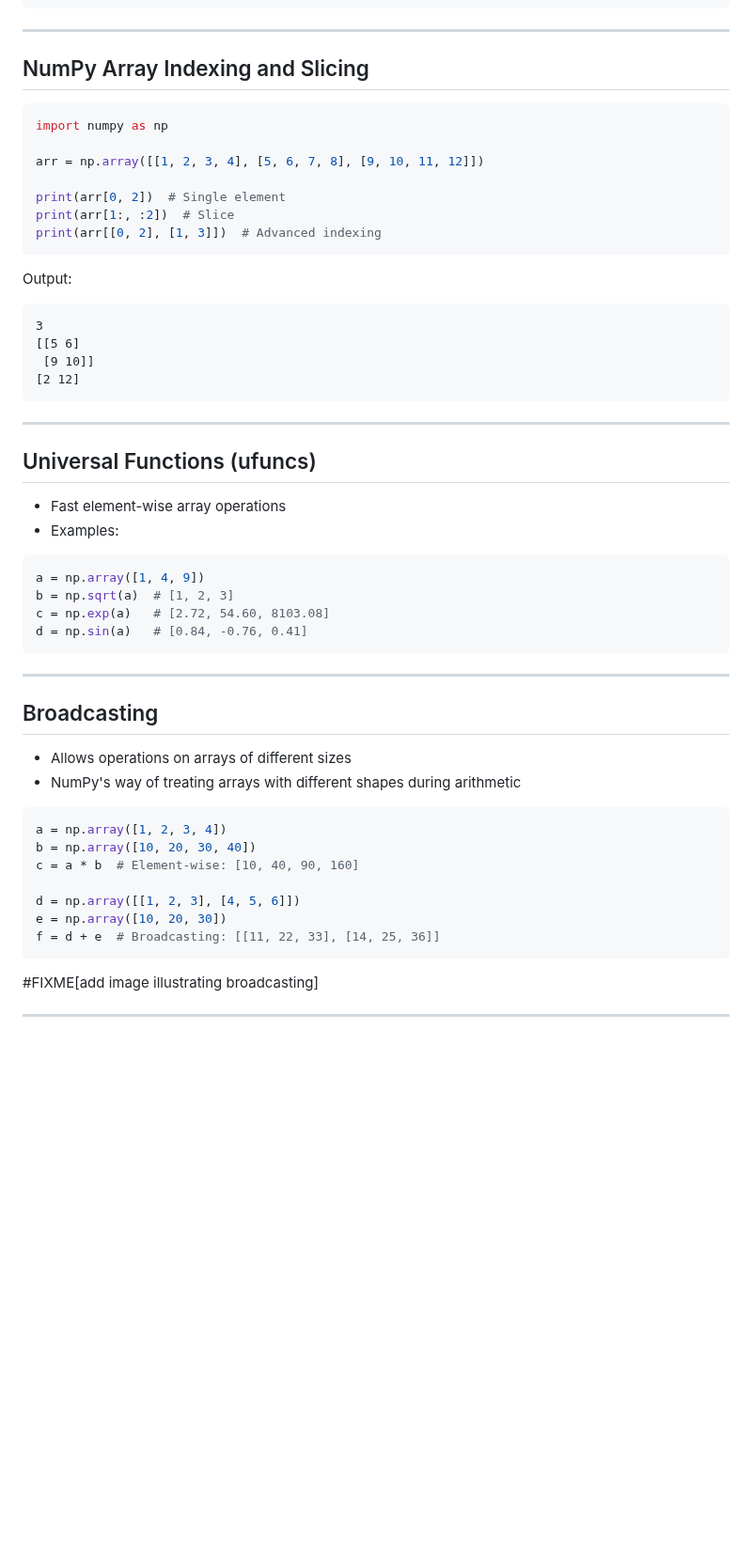
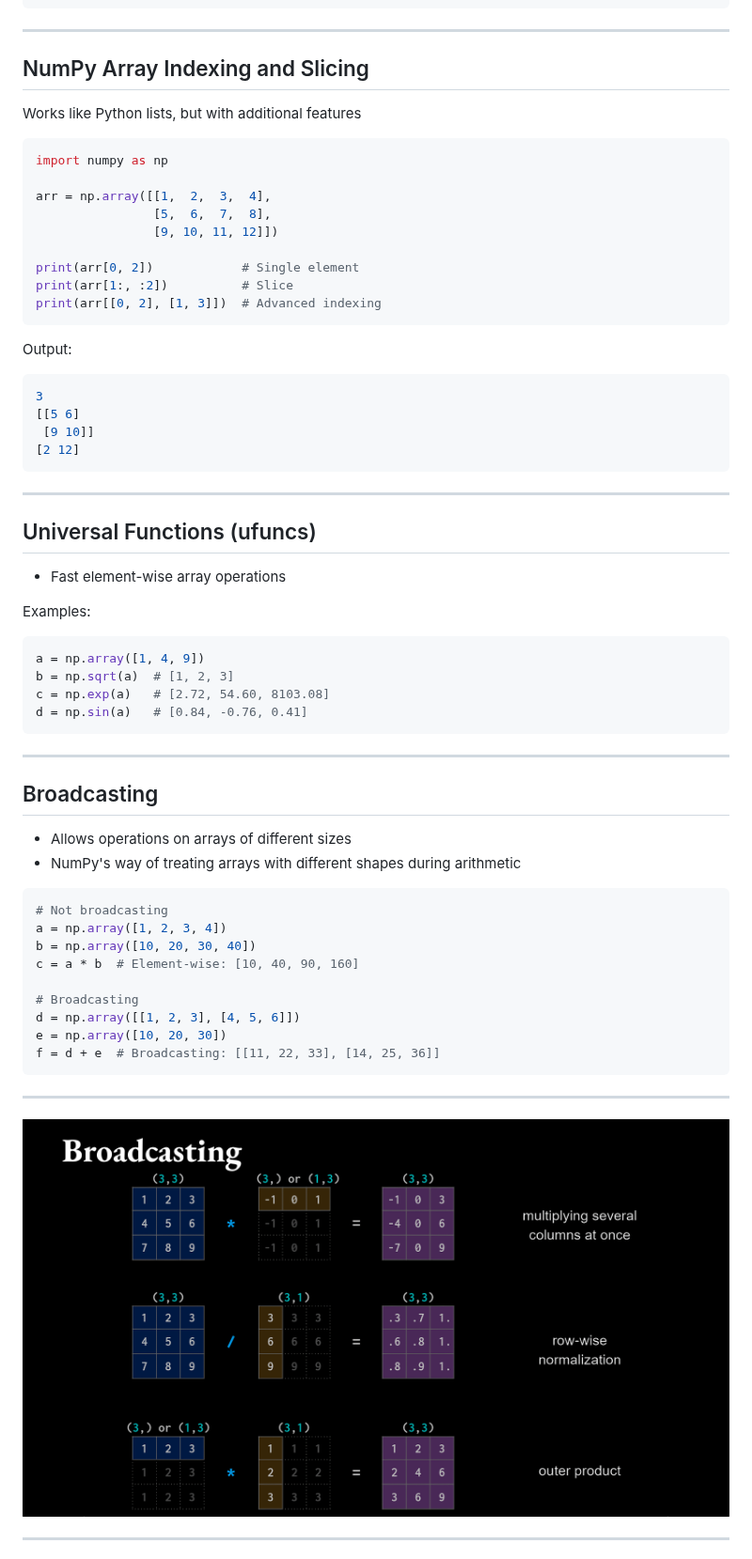
Before and after one commit to christopherseaman/datasci_217, a Markdown page: 05/index.md, the part around one of its changes. Shown at 94% size. GitHub-like rendering; pictures changed too: 05/media/broadcasting.png (added); blank space fills up the shorter version.

````diff
--- a/05/index.md
+++ b/05/index.md
@@ -175,18 +190,22 @@ Data type: int64
 
 ## NumPy Array Indexing and Slicing
 
+Works like Python lists, but with additional features
+
 ```python
 import numpy as np
 
-arr = np.array([[1, 2, 3, 4], [5, 6, 7, 8], [9, 10, 11, 12]])
+arr = np.array([[1,  2,  3,  4],
+                [5,  6,  7,  8],
+                [9, 10, 11, 12]])
 
-print(arr[0, 2])  # Single element
-print(arr[1:, :2])  # Slice
+print(arr[0, 2])            # Single element
+print(arr[1:, :2])          # Slice
 print(arr[[0, 2], [1, 3]])  # Advanced indexing
 ```
 
 Output:
-```
+```python
 3
 [[5 6]
  [9 10]]
@@ -198,7 +217,8 @@ Output:
 ## Universal Functions (ufuncs)
 
 - Fast element-wise array operations
-- Examples:
+
+Examples:
 
 ```python
 a = np.array([1, 4, 9])
@@ -215,15 +235,19 @@ d = np.sin(a)   # [0.84, -0.76, 0.41]
 - NumPy's way of treating arrays with different shapes during arithmetic
 
 ```python
+# Not broadcasting
 a = np.array([1, 2, 3, 4])
 b = np.array([10, 20, 30, 40])
 c = a * b  # Element-wise: [10, 40, 90, 160]
 
+# Broadcasting
 d = np.array([[1, 2, 3], [4, 5, 6]])
 e = np.array([10, 20, 30])
 f = d + e  # Broadcasting: [[11, 22, 33], [14, 25, 36]]
 ```
 
-#FIXME[add image illustrating broadcasting]
+---
+
+![bg contain](media/broadcasting.png)
 
 ---
````
Also changed, not shown: other parts of 05/index.md (+70 -48 lines), 05/media/screen.png (added), 05/media/tmux.png (added), 1 other file.
